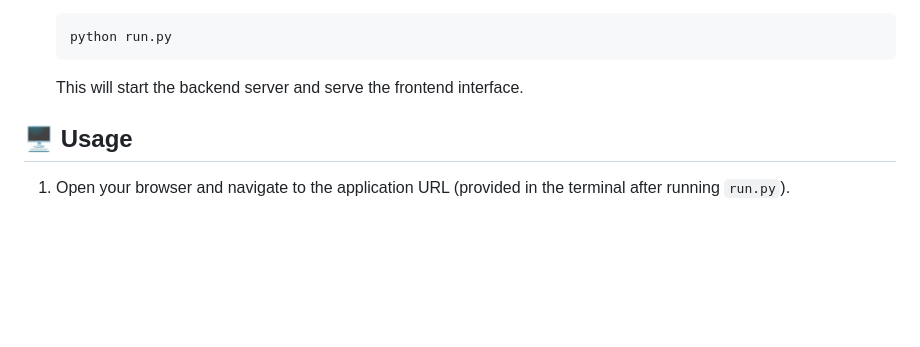
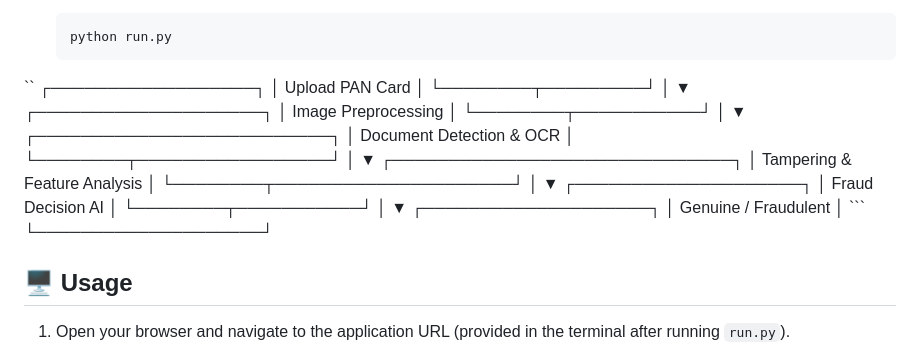
Before and after one commit to harsh-kumar274/DOCUMENT-VERIFICATION-AND-FRAUD-DETECTION-USING-AI-AND-COMPUTER-VISION, a Markdown page: README.md, the part around the change. Drawn GitHub-style; blank space fills up the shorter version.

Commit message:
Enhance README with image processing flowchart
Added a flowchart to illustrate the image processing pipeline for PAN card verification.

````diff
--- a/README.md
+++ b/README.md
@@ -64,7 +64,37 @@ FRAUD DETECTION/
    ```bash
    python run.py
    ```
-   This will start the backend server and serve the frontend interface.
+``
+                ┌──────────────────┐
+                │  Upload PAN Card │
+                └────────┬─────────┘
+                         │
+                         ▼
+              ┌────────────────────┐
+              │ Image Preprocessing │
+              └────────┬───────────┘
+                       │
+                       ▼
+          ┌──────────────────────────┐
+          │ Document Detection & OCR │
+          └────────┬─────────────────┘
+                   │
+                   ▼
+      ┌──────────────────────────────┐
+      │ Tampering & Feature Analysis │
+      └────────┬─────────────────────┘
+               │
+               ▼
+        ┌────────────────────┐
+        │ Fraud Decision AI  │
+        └────────┬───────────┘
+                 │
+                 ▼
+        ┌────────────────────┐
+        │ Genuine / Fraudulent │ ```
+        └────────────────────┘
+
+
 
 ## 🖥️ Usage
 1. Open your browser and navigate to the application URL (provided in the terminal after running `run.py`).
````
